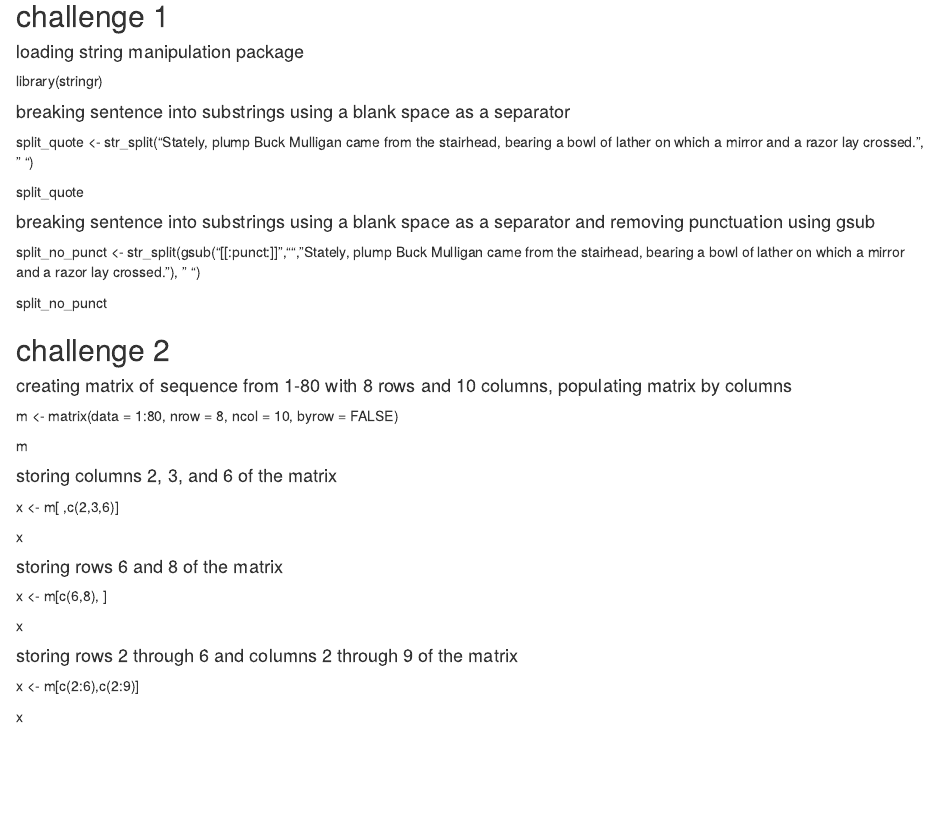
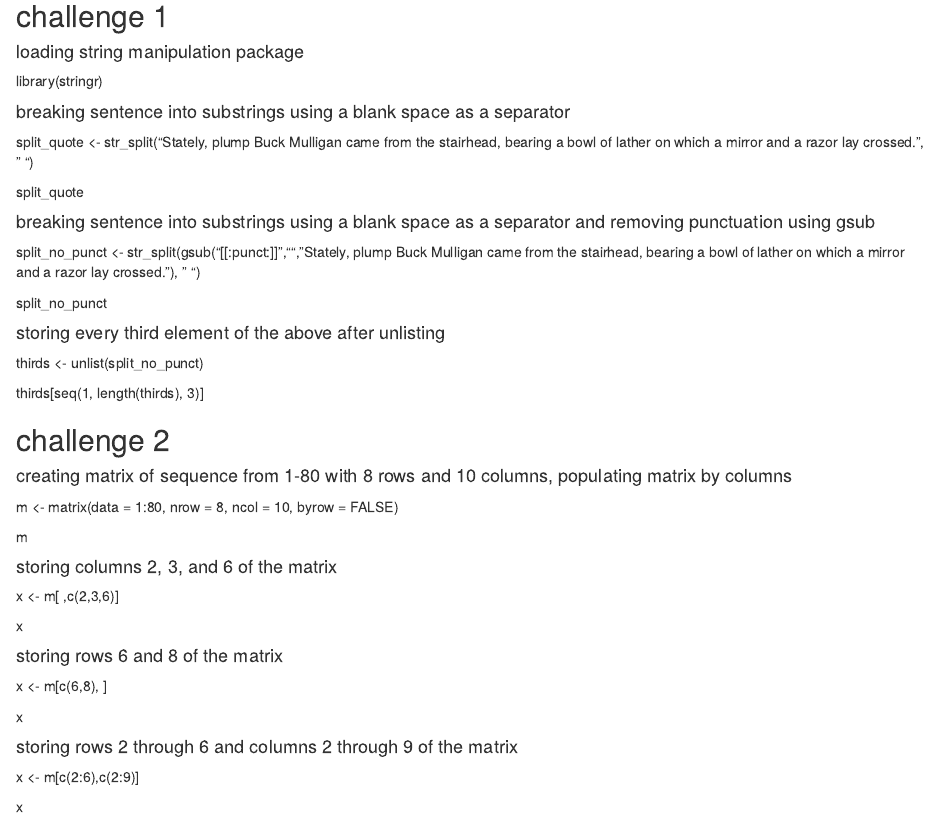
Before and after one commit to imuratore/ADA-WEEK-2, an R Markdown document (R-markdown.Rmd): the page in a window 1100 px wide, from 1110 px down. Rendered offline with R 4.5, knitr and Pandoc, with nearby package versions.

Commit message:
added subsetting to thirds

```diff
--- a/R-markdown.Rmd
+++ b/R-markdown.Rmd
@@ -43,6 +43,12 @@ split_quote
 split_no_punct <- str_split(gsub("[[:punct:]]","","Stately, plump Buck Mulligan came from the stairhead, bearing a bowl of lather on which a mirror and a razor lay crossed."), " ")
 
 split_no_punct
+
+#### storing every third element of the above after unlisting
+
+thirds <- unlist(split_no_punct)
+
+thirds[seq(1, length(thirds), 3)]
 
 ## challenge 2
 
```
